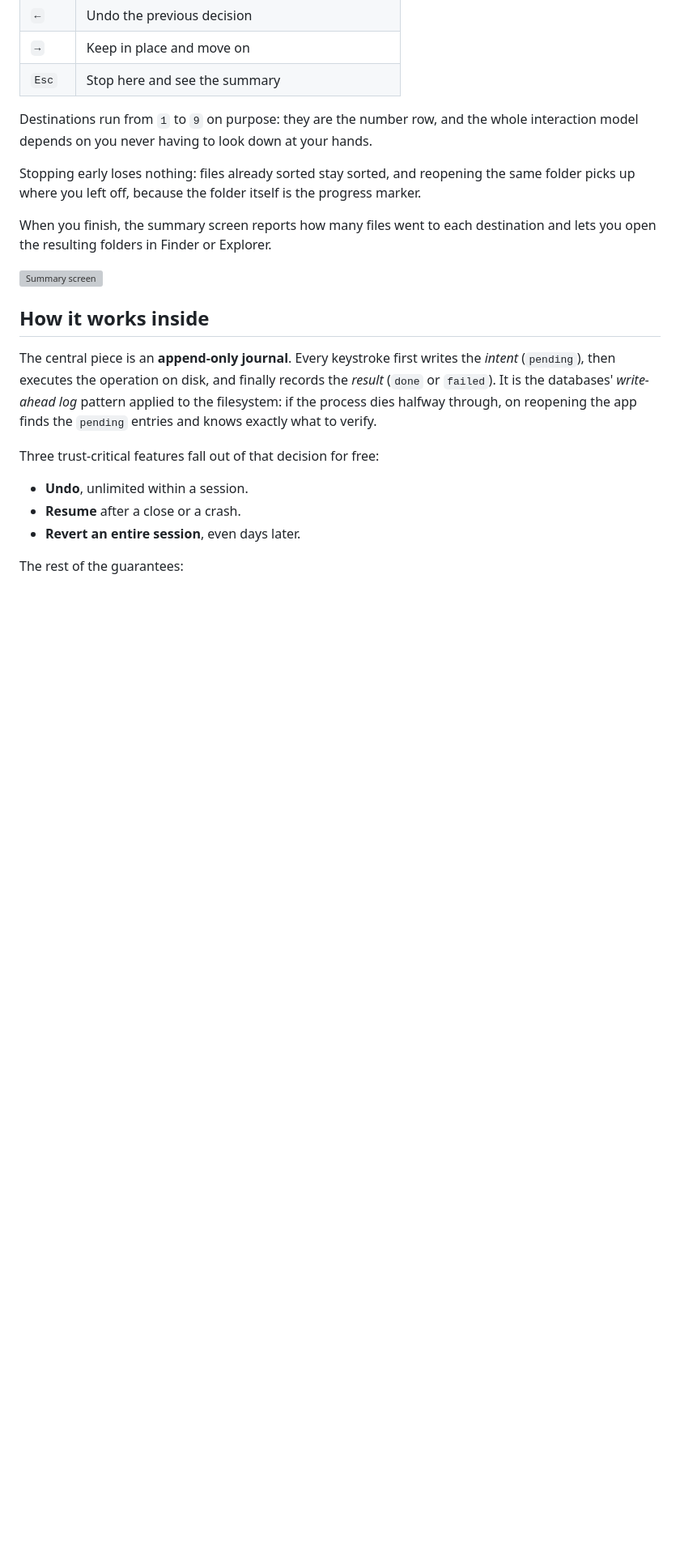
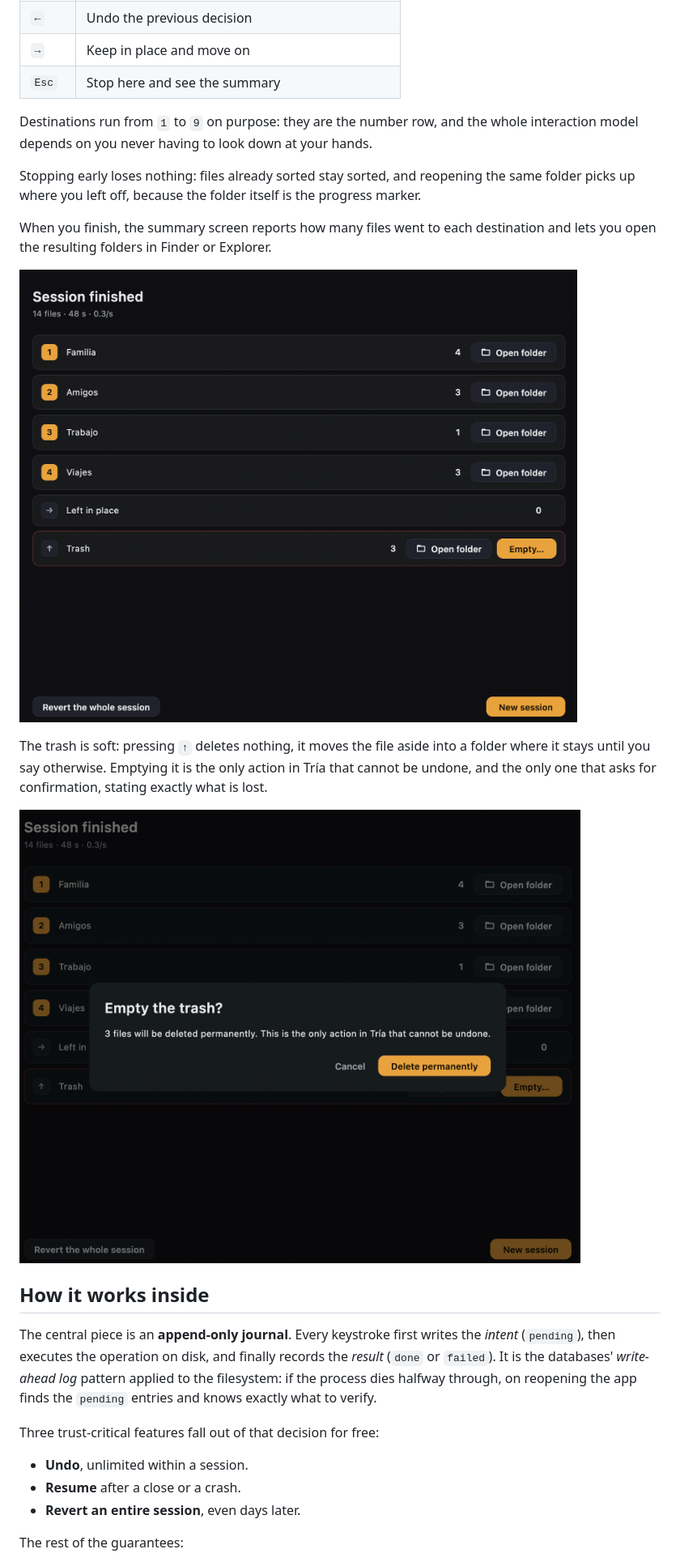
Before and after one commit to devPatuel/tria, a Markdown page: README.en.md, the part around the change. Shown at 81% size. Drawn GitHub-style; pictures changed too: docs/img/summary.png (added), docs/img/trash.png (added); blank space fills up the shorter version; grey boxes are pictures that could not be loaded.

```diff
--- a/README.en.md
+++ b/README.en.md
@@ -62,6 +62,12 @@ When you finish, the summary screen reports how many files went to each destinat
 lets you open the resulting folders in Finder or Explorer.
 
 ![Summary screen](docs/img/summary.png)
+
+The trash is soft: pressing `↑` deletes nothing, it moves the file aside into a folder
+where it stays until you say otherwise. Emptying it is the only action in Tría that cannot
+be undone, and the only one that asks for confirmation, stating exactly what is lost.
+
+![Confirmation before emptying the trash](docs/img/trash.png)
 
 ## How it works inside
 
```
Also changed, not shown: README.md (+6 -0 lines), docs/img/README.md (+8 -4 lines), docs/img/setup.png (added), docs/img/triage.png (added).
